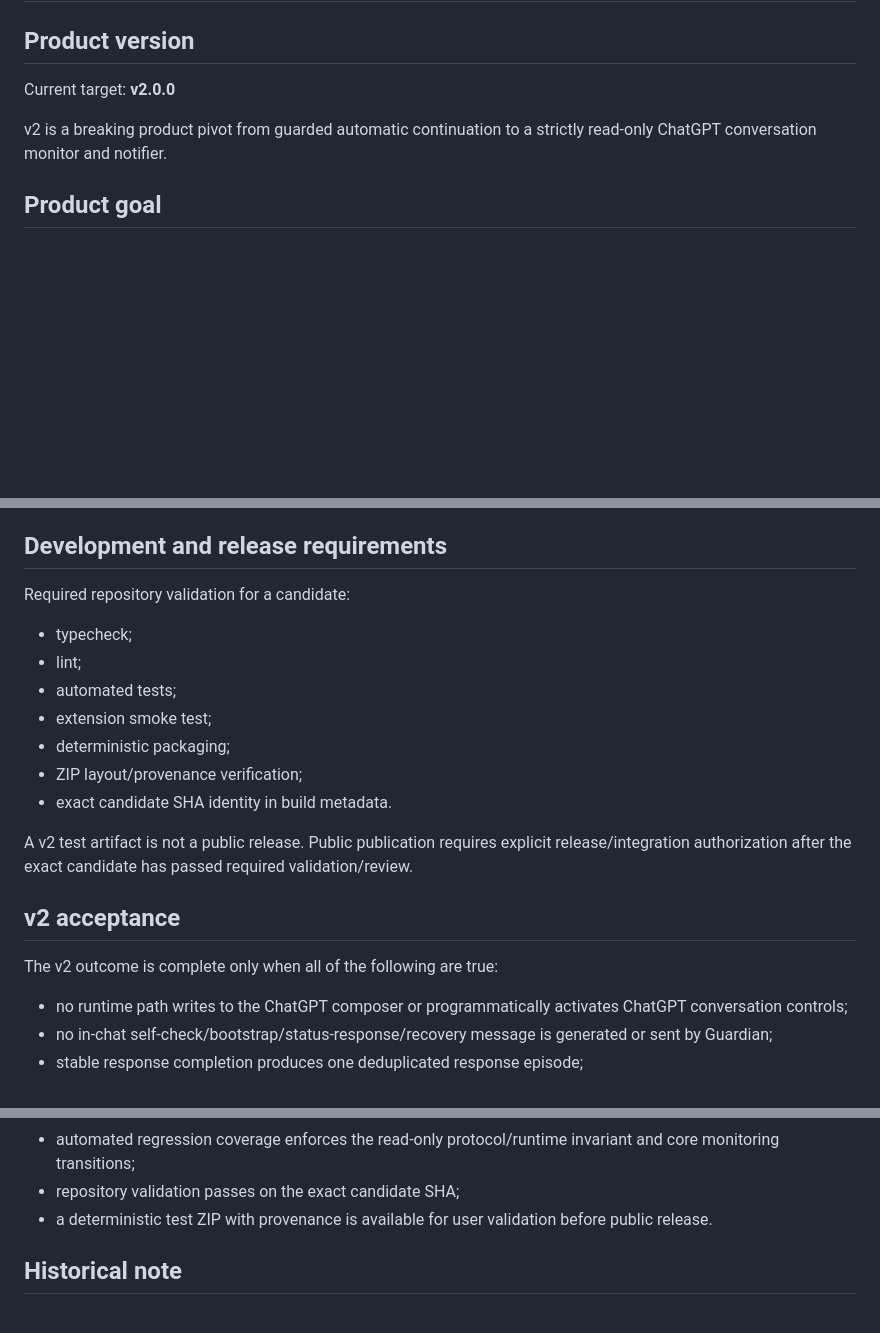
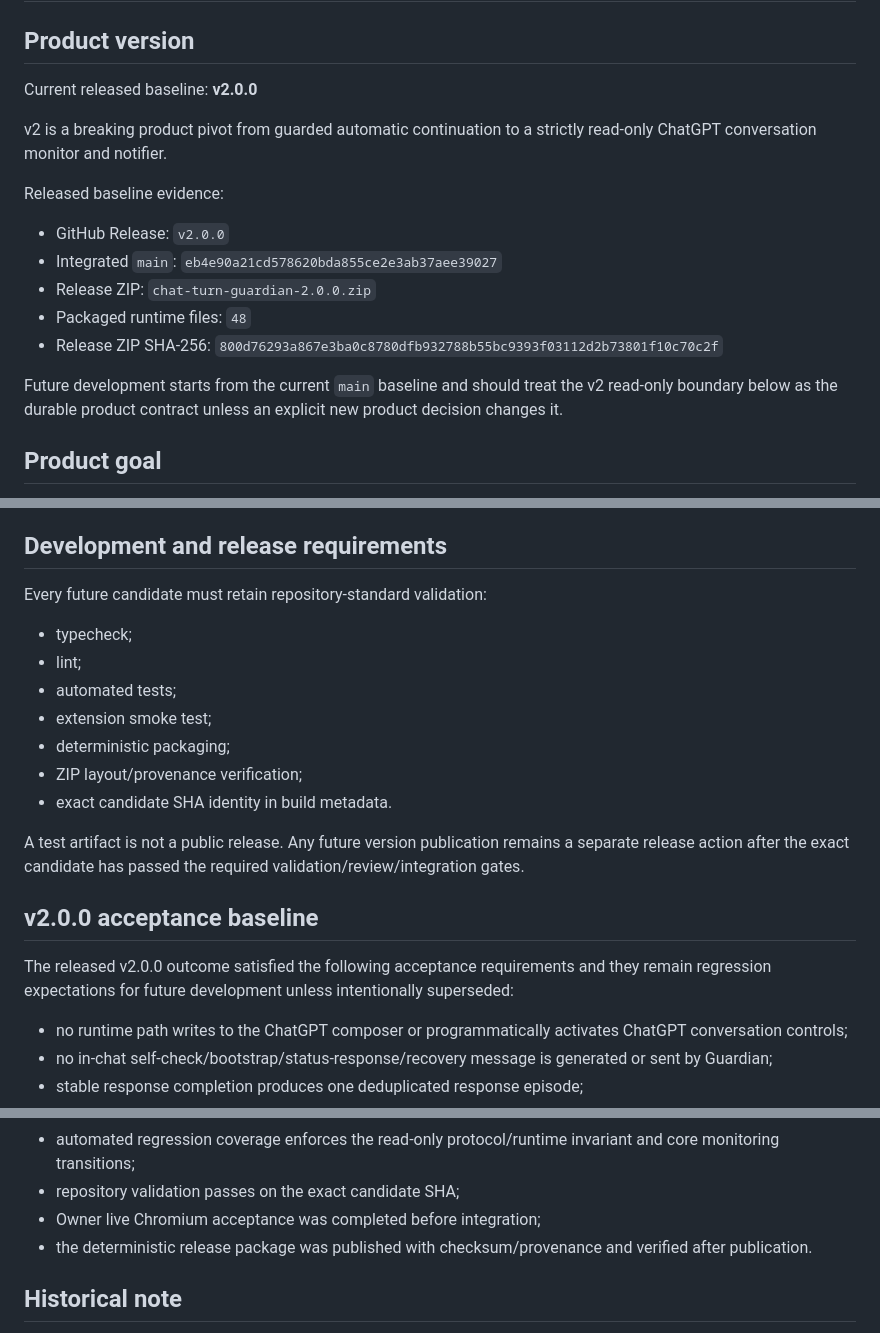
Before and after one commit to ach1992/ai-chat-monitor, a Markdown page: docs/PROJECT_SPEC.md, 3 parts joined by grey strips. Drawn GitHub-style; blank space fills up the shorter version.

Commit message:
docs: establish v2.0.0 as released project baseline

```diff
--- a/docs/PROJECT_SPEC.md
+++ b/docs/PROJECT_SPEC.md
@@ -2,9 +2,19 @@
 
 ## Product version
 
-Current target: **v2.0.0**
+Current released baseline: **v2.0.0**
 
 v2 is a breaking product pivot from guarded automatic continuation to a strictly read-only ChatGPT conversation monitor and notifier.
+
+Released baseline evidence:
+
+- GitHub Release: `v2.0.0`
+- Integrated `main`: `eb4e90a21cd578620bda855ce2e3ab37aee39027`
+- Release ZIP: `chat-turn-guardian-2.0.0.zip`
+- Packaged runtime files: `48`
+- Release ZIP SHA-256: `800d76293a867e3ba0c8780dfb932788b55bc9393f03112d2b73801f10c70c2f`
+
+Future development starts from the current `main` baseline and should treat the v2 read-only boundary below as the durable product contract unless an explicit new product decision changes it.
 
 ## Product goal
 
@@ -222,7 +232,7 @@ Both variants explain enough decision semantics for a model to choose reliably a
 
 ## Development and release requirements
 
-Required repository validation for a candidate:
+Every future candidate must retain repository-standard validation:
 
 - typecheck;
 - lint;
@@ -232,11 +242,11 @@ Required repository validation for a candidate:
 - ZIP layout/provenance verification;
 - exact candidate SHA identity in build metadata.
 
-A v2 test artifact is not a public release. Public publication requires explicit release/integration authorization after the exact candidate has passed required validation/review.
+A test artifact is not a public release. Any future version publication remains a separate release action after the exact candidate has passed the required validation/review/integration gates.
 
-## v2 acceptance
+## v2.0.0 acceptance baseline
 
-The v2 outcome is complete only when all of the following are true:
+The released v2.0.0 outcome satisfied the following acceptance requirements and they remain regression expectations for future development unless intentionally superseded:
 
 - no runtime path writes to the ChatGPT composer or programmatically activates ChatGPT conversation controls;
 - no in-chat self-check/bootstrap/status-response/recovery message is generated or sent by Guardian;
@@ -255,7 +265,8 @@ The v2 outcome is complete only when all of the following are true:
 - README, Architecture, Privacy, Store readiness/listing, status protocol, and changelog describe v2 accurately;
 - automated regression coverage enforces the read-only protocol/runtime invariant and core monitoring transitions;
 - repository validation passes on the exact candidate SHA;
-- a deterministic test ZIP with provenance is available for user validation before public release.
+- Owner live Chromium acceptance was completed before integration;
+- the deterministic release package was published with checksum/provenance and verified after publication.
 
 ## Historical note
 
```
